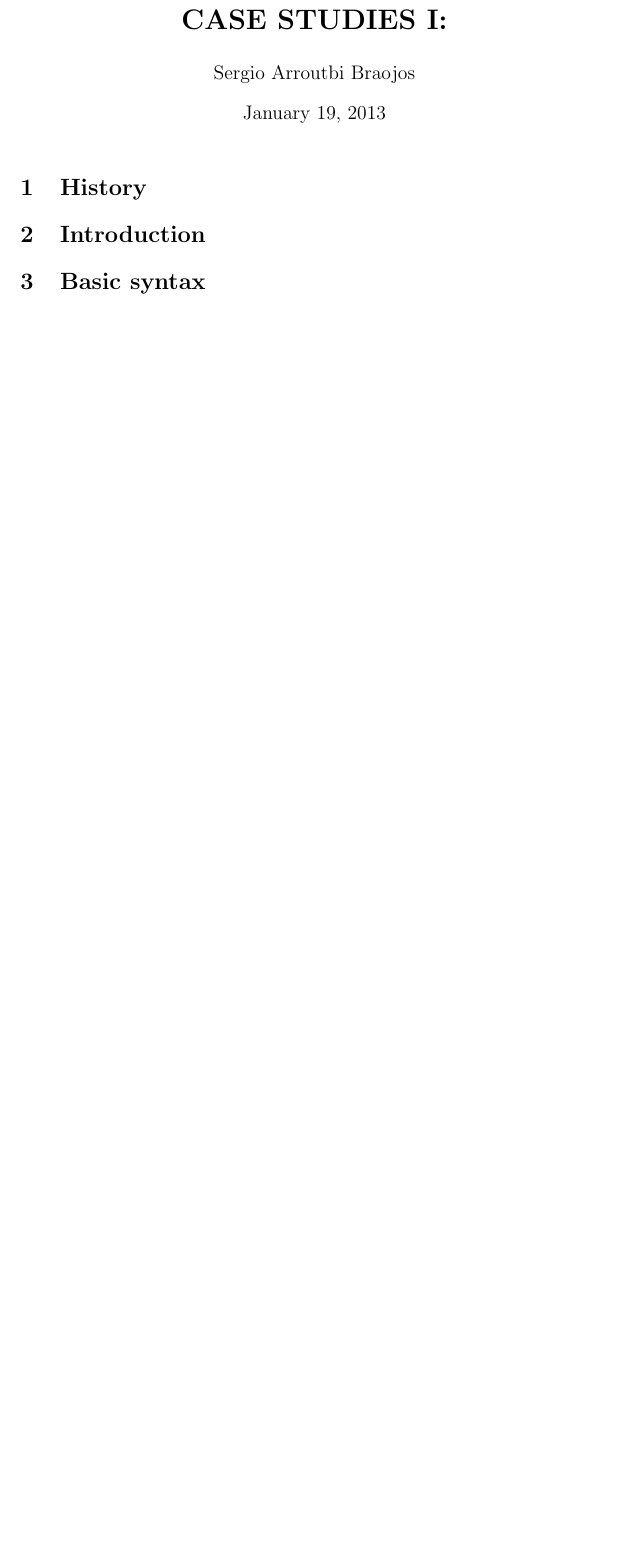
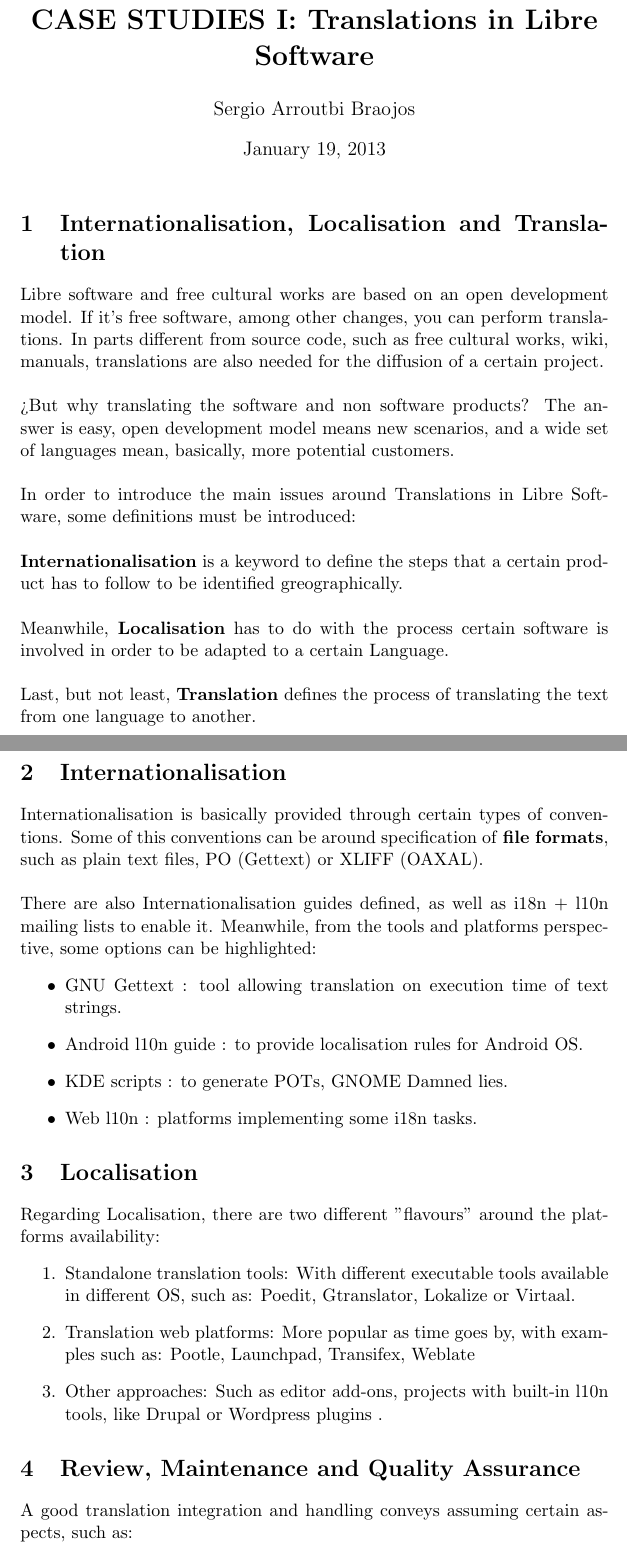
Before and after one commit to ramzitra/MSWL_SUBJECTS, a LaTeX document (CS_I/Reports/04-Translation.tex): part of the page before the commit and two parts of pages 1 and 2 of 3 after it, the two joined at a grey line, cut so that both start at the same text, the shorter picture padded with empty space. Compiled offline with pdfLaTeX.

Commit message:
Adding the seamlessly lost Translation Report

```diff
--- a/CS_I/Reports/04-Translation.tex
+++ b/CS_I/Reports/04-Translation.tex
@@ -1,6 +1,6 @@
 \documentclass[11pt]{article}
 
-\title{\textbf{CASE STUDIES I: }}
+\title{\textbf{CASE STUDIES I: Translations in Libre Software}}
 \author{Sergio Arroutbi Braojos}
 \date{\today}
 \usepackage{listings}
@@ -9,7 +9,42 @@
 
 \maketitle
 
-\section{History}
+\section{Internationalisation, Localisation and Translation}
+Libre software and free cultural works are based on an  open development model. If it’s free software, among other changes, you can perform translations. In parts different from source code, such as free cultural works, wiki, manuals, translations are also needed for the diffusion of a certain project.\\
+\\
+¿But why translating the software and non software products? The answer is easy, open development model means new scenarios, and a wide set of languages mean, basically, more potential customers.\\
+\\
+In order to introduce the main issues around Translations in Libre Software, some definitions must be introduced:\\
+\\
+\textbf{Internationalisation} is a keyword to define the steps that a certain product has to follow to be identified greographically.\\
+\\
+Meanwhile, \textbf{Localisation} has to do with the process certain software is involved in order to be adapted to a certain Language.\\
+\\
+Last, but not least, \textbf{Translation} defines the process of translating the text from one language to another.\\
+\\
 
+\section{Internationalisation}
+Internationalisation is basically provided through certain types of conventions. Some of this conventions can be around specification of \textbf{file formats}, such as plain text files, PO (Gettext) or XLIFF (OAXAL).\\
+\\
+There are also Internationalisation guides defined, as well as i18n + l10n mailing lists to enable it.
+Meanwhile, from the tools and platforms perspective, some options can be highlighted:
+\begin{itemize}
+\item{GNU Gettext} : tool allowing translation on execution time of text strings.
+\item{Android l10n guide} : to provide localisation rules for Android OS.
+\item{KDE scripts} : to generate POTs, GNOME Damned lies.
+\item{Web l10n} : platforms implementing some i18n tasks.
+\end{itemize}
 
-\section{Introduction}
+\section{Localisation}
+Regarding Localisation, there are two different "flavours" around the platforms availability:
+\begin{enumerate}
+\item{Standalone translation tools}: With different executable tools available in different OS, such as:
+Poedit, Gtranslator, Lokalize or Virtaal.
+\item{Translation web platforms}: More popular as time goes by, with examples such as:
+Pootle, Launchpad, Transifex, Weblate
+\item{Other approaches}: Such as editor add-ons, projects with built-in l10n tools, like Drupal or Wordpress plugins
+.
+\end{enumerate}
+\section{Review, Maintenance and Quality Assurance}
+A good translation integration and handling conveys assuming certain aspects, such as:
+\begin{itemize}
@@ -18 +56,0 @@
-\section{Basic syntax}
```
Also changed, not shown: CS_I/Reports/04-Translation.tex (27 more changed lines).
